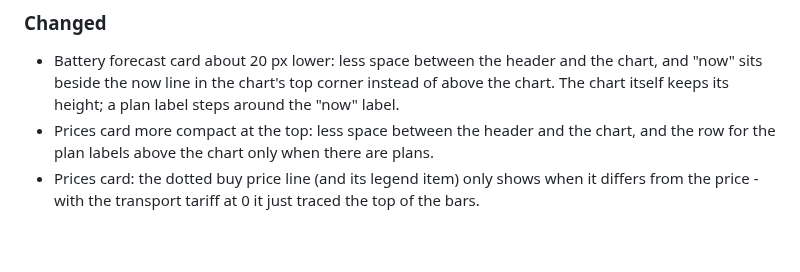
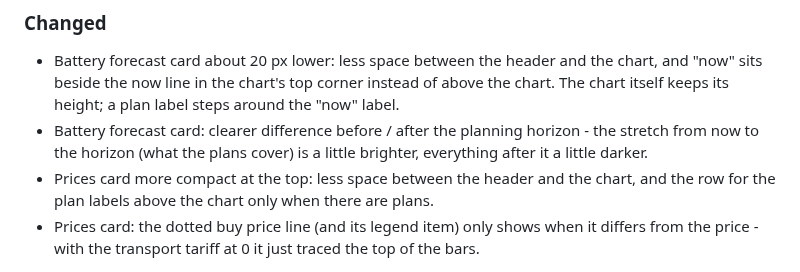
Before and after one commit to MisterX-RC/ESS-manager-HA, a Markdown page: CHANGELOG.md, the part around the change. Rendered like a GitHub page; blank space fills up the shorter version.

```diff
--- a/CHANGELOG.md
+++ b/CHANGELOG.md
@@ -14,6 +14,9 @@ a plain git tag on its own isn't enough for HACS to notice.
   and the chart, and "now" sits beside the now line in the chart's top
   corner instead of above the chart. The chart itself keeps its height; a
   plan label steps around the "now" label.
+- Battery forecast card: clearer difference before / after the planning
+  horizon - the stretch from now to the horizon (what the plans cover) is
+  a little brighter, everything after it a little darker.
 - Prices card more compact at the top: less space between the header and
   the chart, and the row for the plan labels above the chart only when
   there are plans.
```
Also changed, not shown: README.md (+3 -1 lines), docs/images/battery-card.jpg, 2 other files.
